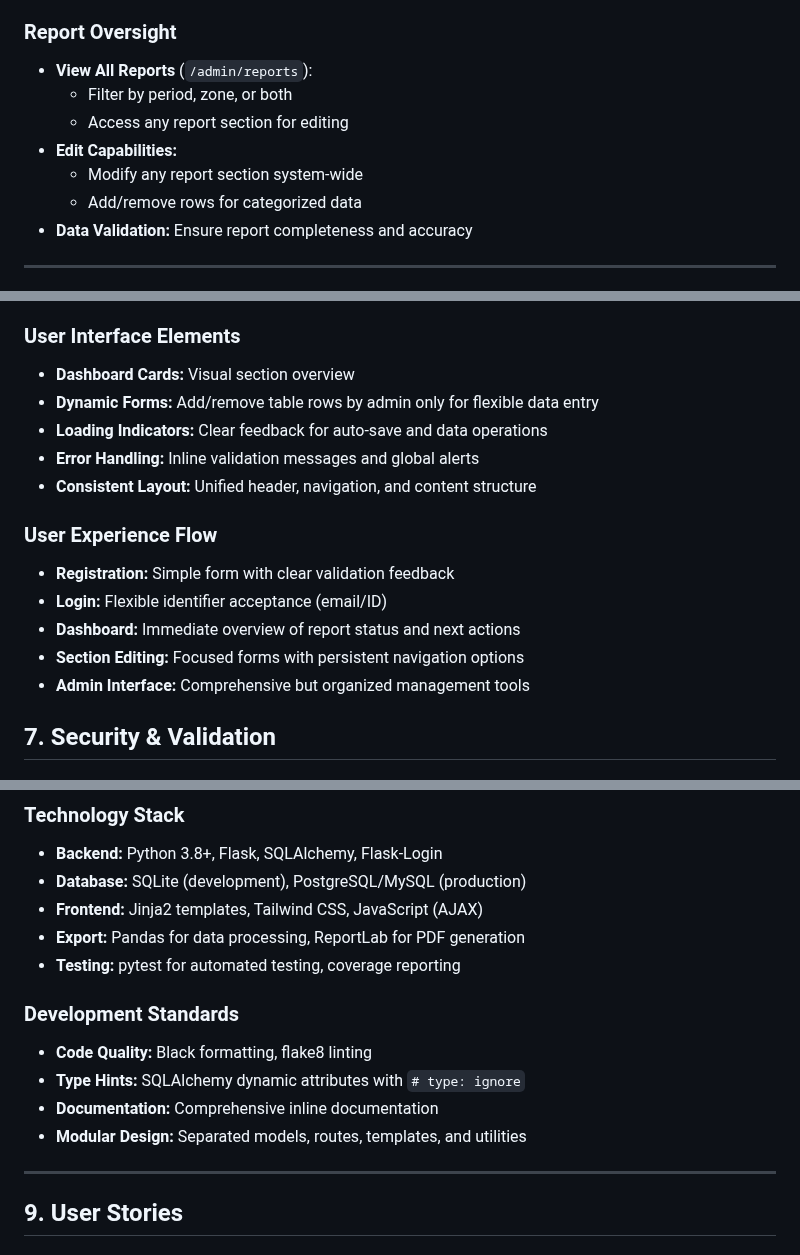
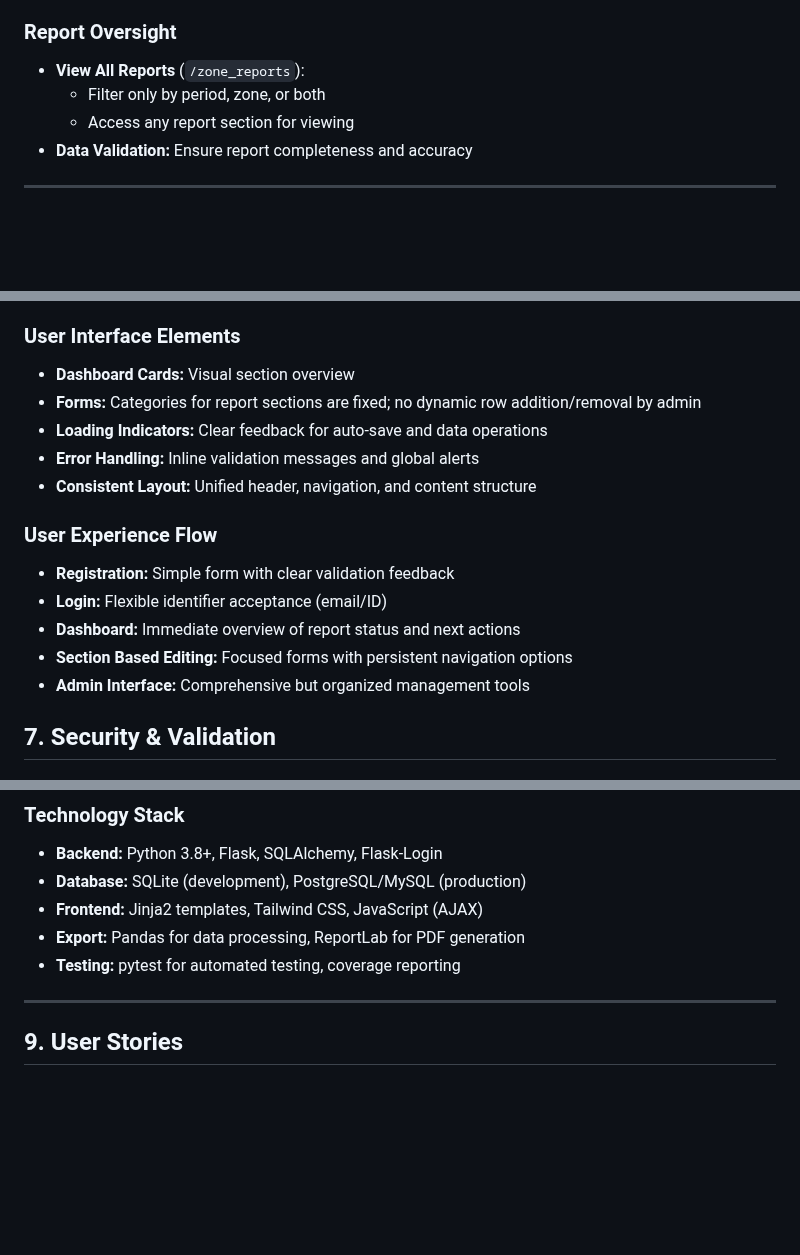
Before and after one commit to Jabir-A-H/report-submission, a Markdown page: TODO_2.md, 3 parts joined by grey strips. GitHub-like rendering; blank space fills up the shorter version.

```diff
--- a/TODO_2.md
+++ b/TODO_2.md
@@ -114,12 +114,9 @@ Each report contains 7 sections accessible from the dashboard:
 - **Zone Management:** Create, delete, and manage organizational zones
 
 ### Report Oversight
-- **View All Reports** (`/admin/reports`):
-  - Filter by period, zone, or both
-  - Access any report section for editing
-- **Edit Capabilities:**
-  - Modify any report section system-wide
-  - Add/remove rows for categorized data
+- **View All Reports** (`/zone_reports`):
+  - Filter only by period, zone, or both
+  - Access any report section for viewing
 - **Data Validation:** Ensure report completeness and accuracy
 
 ---
@@ -150,7 +147,7 @@ Each report contains 7 sections accessible from the dashboard:
 
 ### User Interface Elements
 - **Dashboard Cards:** Visual section overview
-- **Dynamic Forms:** Add/remove table rows by admin only for flexible data entry
+- **Forms:** Categories for report sections are fixed; no dynamic row addition/removal by admin
 - **Loading Indicators:** Clear feedback for auto-save and data operations
 - **Error Handling:** Inline validation messages and global alerts
 - **Consistent Layout:** Unified header, navigation, and content structure
@@ -159,7 +156,7 @@ Each report contains 7 sections accessible from the dashboard:
 - **Registration:** Simple form with clear validation feedback
 - **Login:** Flexible identifier acceptance (email/ID)
 - **Dashboard:** Immediate overview of report status and next actions
-- **Section Editing:** Focused forms with persistent navigation options
+- **Section Based Editing:** Focused forms with persistent navigation options
 - **Admin Interface:** Comprehensive but organized management tools
 
 
@@ -195,11 +192,6 @@ Each report contains 7 sections accessible from the dashboard:
 - **Export:** Pandas for data processing, ReportLab for PDF generation
 - **Testing:** pytest for automated testing, coverage reporting
 
-### Development Standards
-- **Code Quality:** Black formatting, flake8 linting
-- **Type Hints:** SQLAlchemy dynamic attributes with `# type: ignore`
-- **Documentation:** Comprehensive inline documentation
-- **Modular Design:** Separated models, routes, templates, and utilities
 
 ---
 
```
Also changed, not shown: other parts of TODO_2.md (+3 -2 lines).
